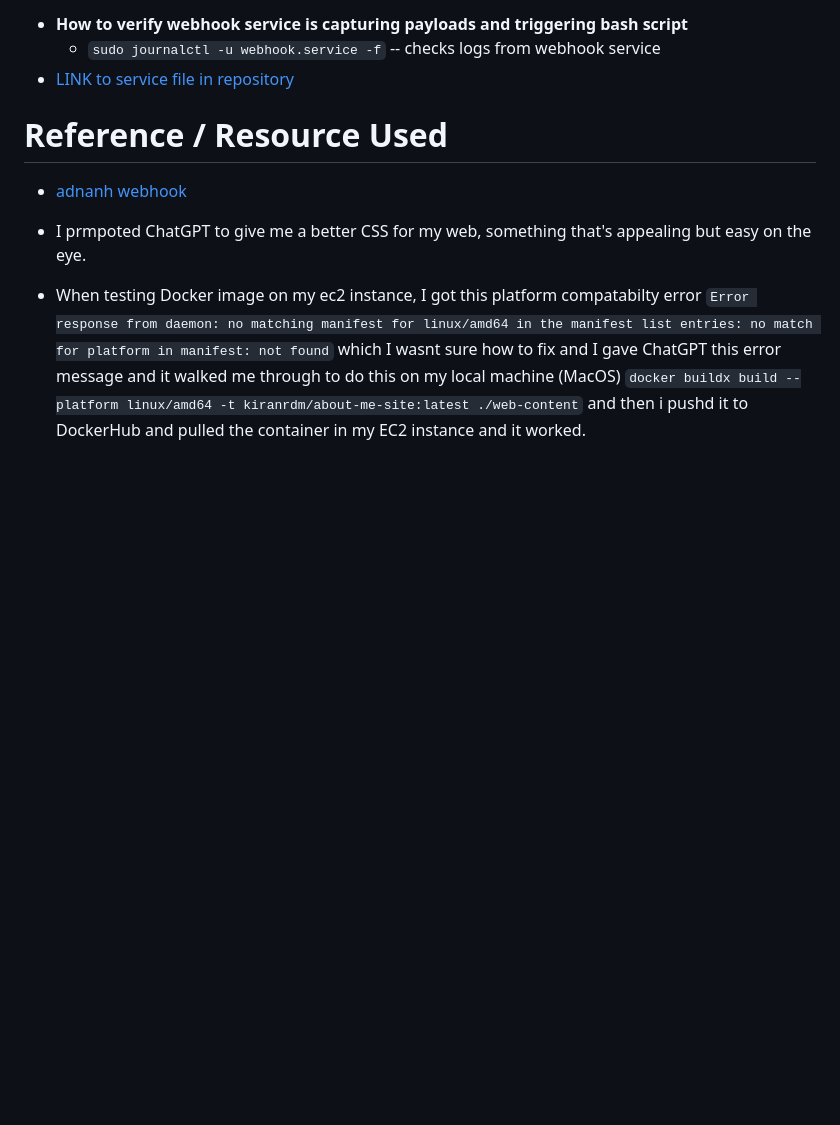
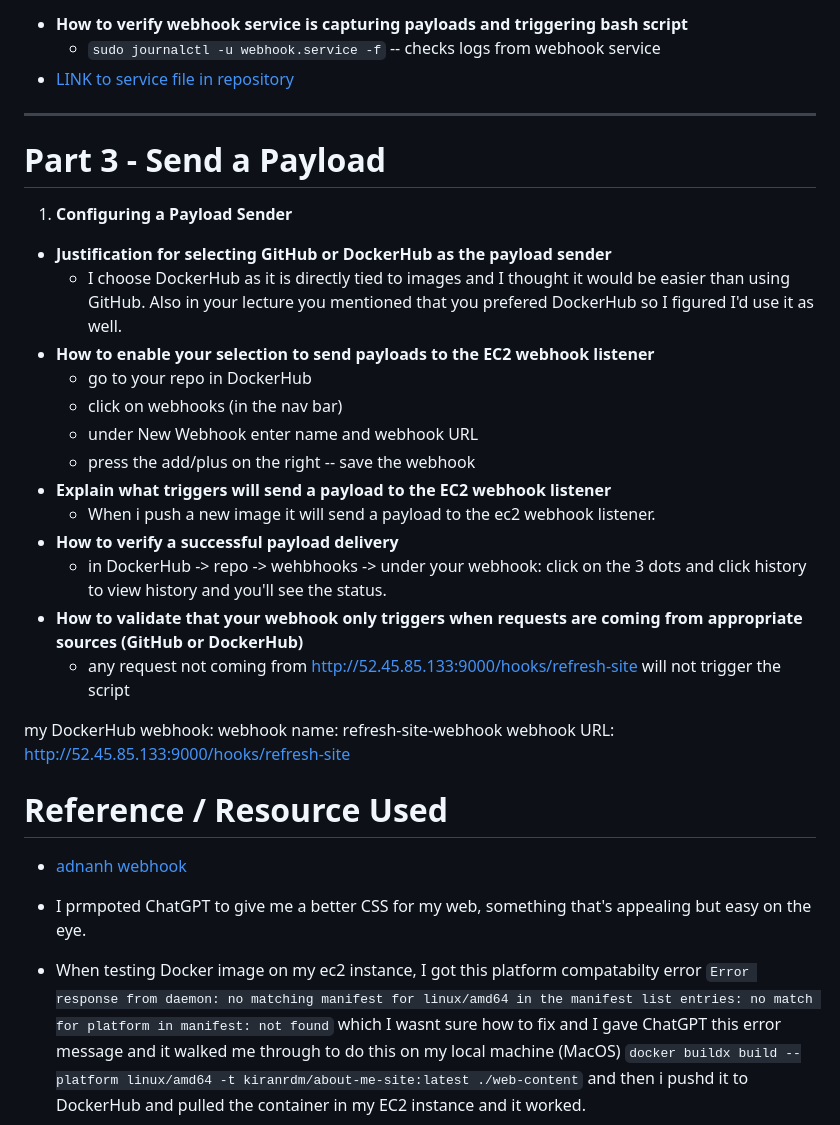
Before and after one commit to WSU-kduncan/cicdf25-Kiranrdm, a Markdown page: README-CD.md, the part around the change. Rendered like a GitHub page; blank space fills up the shorter version.

Commit message:
webhook created

```diff
--- a/README-CD.md
+++ b/README-CD.md
@@ -101,11 +101,26 @@
   - `sudo journalctl -u webhook.service -f` -- checks logs from webhook service
 - [LINK to service file in repository](./deployment/webhook.service)
 
+---
+# Part 3 - Send a Payload
+1. **Configuring a Payload Sender**
+- **Justification for selecting GitHub or DockerHub as the payload sender**
+  - I choose DockerHub as it is directly tied to images and I thought it would be easier than using GitHub. Also in your lecture you mentioned that you prefered DockerHub so I figured I'd use it as well.
+- **How to enable your selection to send payloads to the EC2 webhook listener**
+  - go to your repo in DockerHub
+  - click on webhooks (in the nav bar)
+  - under New Webhook enter name and webhook URL
+  - press the add/plus on the right -- save the webhook
+- **Explain what triggers will send a payload to the EC2 webhook listener**
+  - When i push a new image it will send a payload to the ec2 webhook listener.
+- **How to verify a successful payload delivery**
+  - in DockerHub -> repo -> wehbhooks -> under your webhook: click on the 3 dots and click history to view history and you'll see the status.
+- **How to validate that your webhook only triggers when requests are coming from appropriate sources (GitHub or DockerHub)**
+  - any request not coming from http://52.45.85.133:9000/hooks/refresh-site will not trigger the script
 
-
-
-
-
+my DockerHub webhook:
+webhook name: refresh-site-webhook
+webhook URL: http://52.45.85.133:9000/hooks/refresh-site
 
 
 
```
